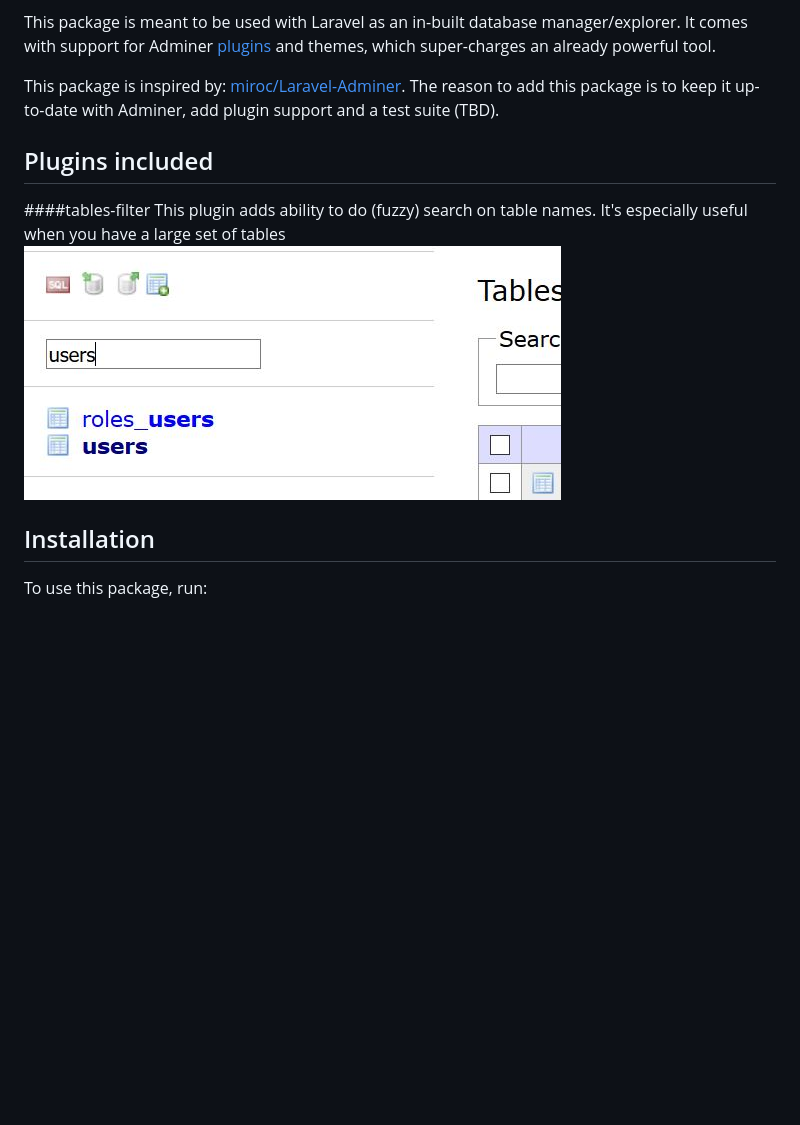
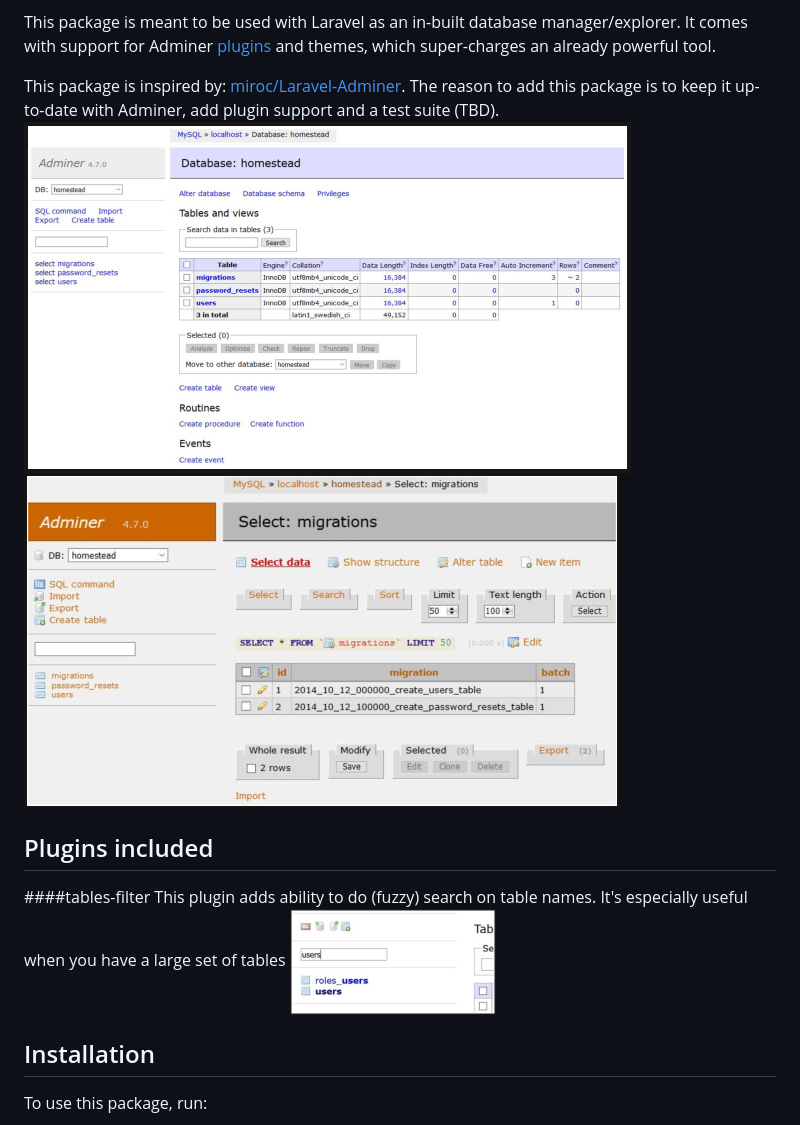
Before and after one commit to senaranya/laravel-adminer, a Markdown page: README.md, the part around the change. Drawn GitHub-style; pictures changed too: images/DB-Default.JPG (added), images/DB-Table-Theme.JPG (added), images/table-filter-plugin.JPG; blank space fills up the shorter version.

Commit message:
Add new screenshots

```diff
--- a/README.md
+++ b/README.md
@@ -14,6 +14,8 @@ Adminer [plugins](https://www.adminer.org/en/plugins/) and themes, which super-c
 
 This package is inspired by: [miroc/Laravel-Adminer](https://github.com/miroc/Laravel-Adminer). The reason to add this
  package is to keep it up-to-date with Adminer, add plugin support and a test suite (TBD).
+![Database with default theme](images/DB-Default.JPG)
+![Table with 'rmsoft' theme](images/DB-Table-Theme.JPG)
 
 ## Plugins included
 ####tables-filter
```
